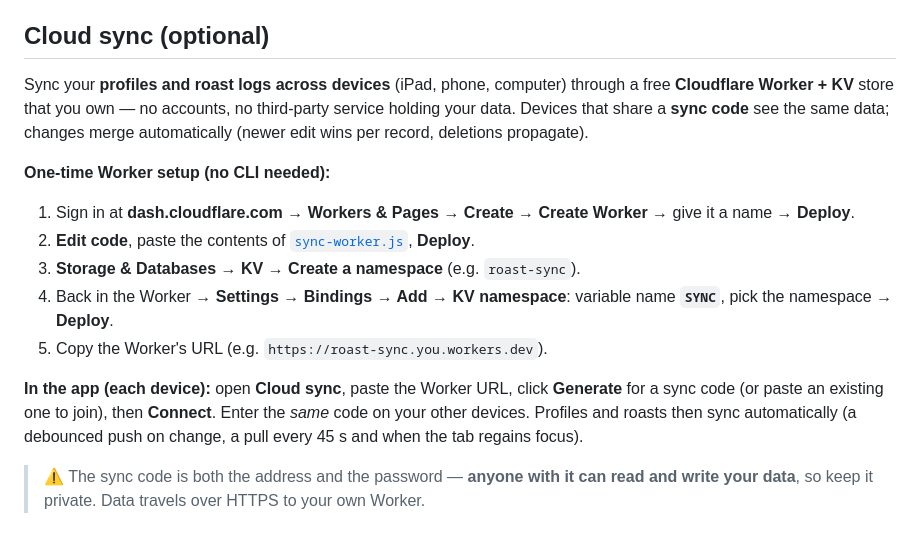
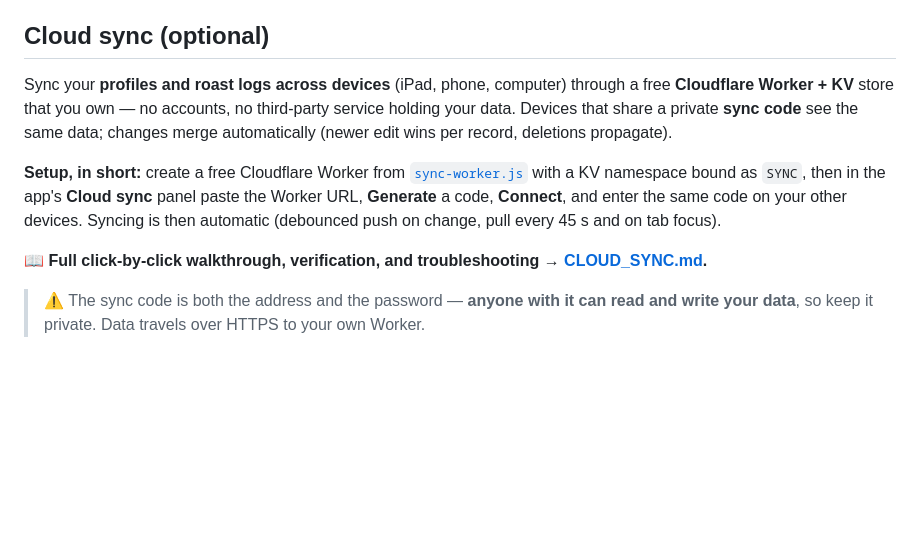
Before and after one commit to rytopa/roast-controller, a Markdown page: README.md, the part around the change. Rendered like a GitHub page; blank space fills up the shorter version.

```diff
--- a/README.md
+++ b/README.md
@@ -101,17 +101,11 @@ Profiles and roast logs are stored in your **browser's local storage** on the de
 
 ## Cloud sync (optional)
 
-Sync your **profiles and roast logs across devices** (iPad, phone, computer) through a free **Cloudflare Worker + KV** store that you own — no accounts, no third-party service holding your data. Devices that share a **sync code** see the same data; changes merge automatically (newer edit wins per record, deletions propagate).
+Sync your **profiles and roast logs across devices** (iPad, phone, computer) through a free **Cloudflare Worker + KV** store that you own — no accounts, no third-party service holding your data. Devices that share a private **sync code** see the same data; changes merge automatically (newer edit wins per record, deletions propagate).
 
-**One-time Worker setup (no CLI needed):**
+**Setup, in short:** create a free Cloudflare Worker from [`sync-worker.js`](sync-worker.js) with a KV namespace bound as `SYNC`, then in the app's **Cloud sync** panel paste the Worker URL, **Generate** a code, **Connect**, and enter the same code on your other devices. Syncing is then automatic (debounced push on change, pull every 45 s and on tab focus).
 
-1. Sign in at **dash.cloudflare.com** → **Workers & Pages** → **Create** → **Create Worker** → give it a name → **Deploy**.
-2. **Edit code**, paste the contents of [`sync-worker.js`](sync-worker.js), **Deploy**.
-3. **Storage & Databases → KV** → **Create a namespace** (e.g. `roast-sync`).
-4. Back in the Worker → **Settings → Bindings → Add → KV namespace**: variable name **`SYNC`**, pick the namespace → **Deploy**.
-5. Copy the Worker's URL (e.g. `https://roast-sync.you.workers.dev`).
-
-**In the app (each device):** open **Cloud sync**, paste the Worker URL, click **Generate** for a sync code (or paste an existing one to join), then **Connect**. Enter the *same* code on your other devices. Profiles and roasts then sync automatically (a debounced push on change, a pull every 45 s and when the tab regains focus).
+📖 **Full click-by-click walkthrough, verification, and troubleshooting → [CLOUD_SYNC.md](CLOUD_SYNC.md).**
 
 > ⚠️ The sync code is both the address and the password — **anyone with it can read and write your data**, so keep it private. Data travels over HTTPS to your own Worker.
 
```
Also changed, not shown: CLOUD_SYNC.md (added, +96 -0 lines).
